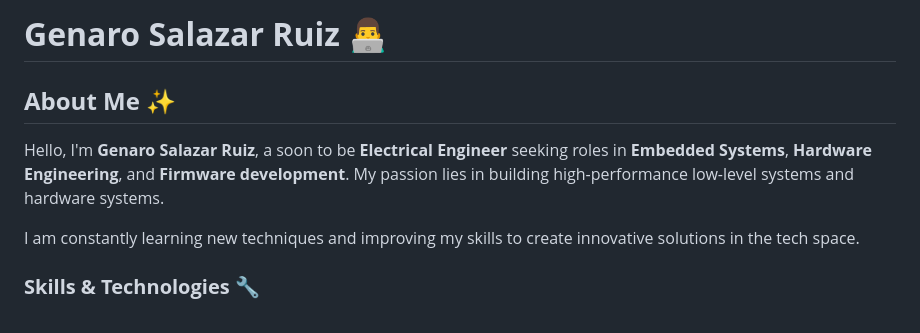
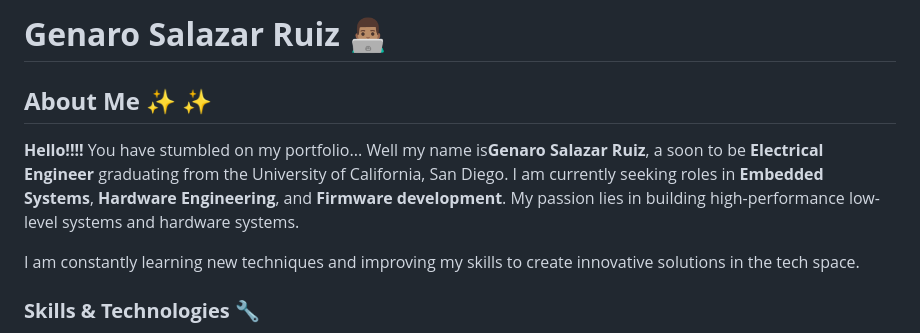
Before and after one commit to pollo2001/genny_portfolio, a Markdown page: README.md, the part around the change. Drawn GitHub-style.

```diff
--- a/README.md
+++ b/README.md
@@ -1,8 +1,9 @@
-# **Genaro Salazar Ruiz** 👨‍💻
+# **Genaro Salazar Ruiz** 👨🏽‍💻
 
-## **About Me** ✨
+## **About Me** ✨ ✨
 
-Hello, I'm **Genaro Salazar Ruiz**, a soon to be **Electrical Engineer** seeking roles in **Embedded Systems**, **Hardware Engineering**, and **Firmware development**. My passion lies in building high-performance low-level systems and hardware systems.
+**Hello!!!!**
+You have stumbled on my portfolio... Well my name is**Genaro Salazar Ruiz**, a soon to be **Electrical Engineer** graduating from the University of California, San Diego. I am currently seeking roles in **Embedded Systems**, **Hardware Engineering**, and **Firmware development**. My passion lies in building high-performance low-level systems and hardware systems.
 
 I am constantly learning new techniques and improving my skills to create innovative solutions in the tech space.
 
```
